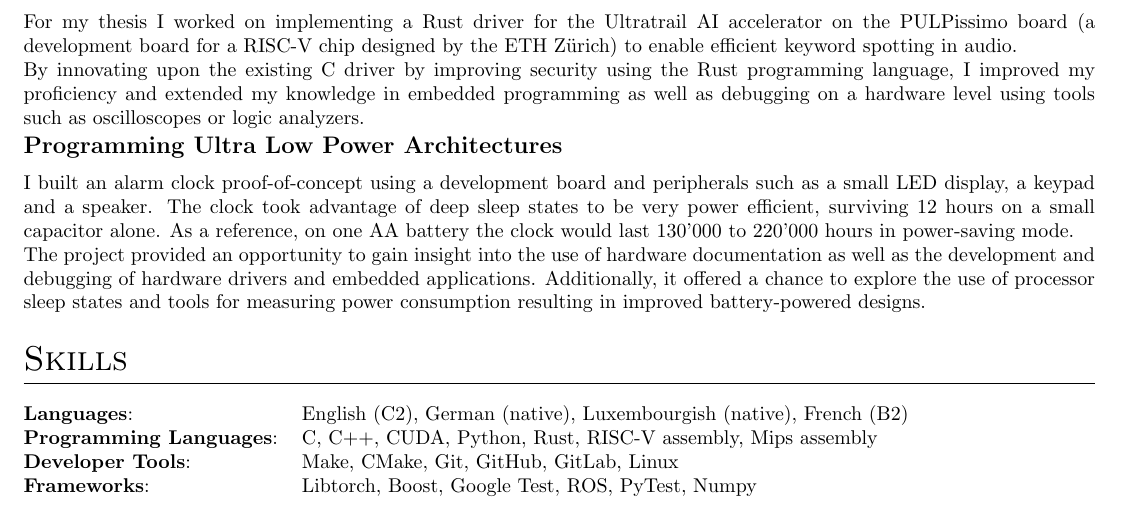
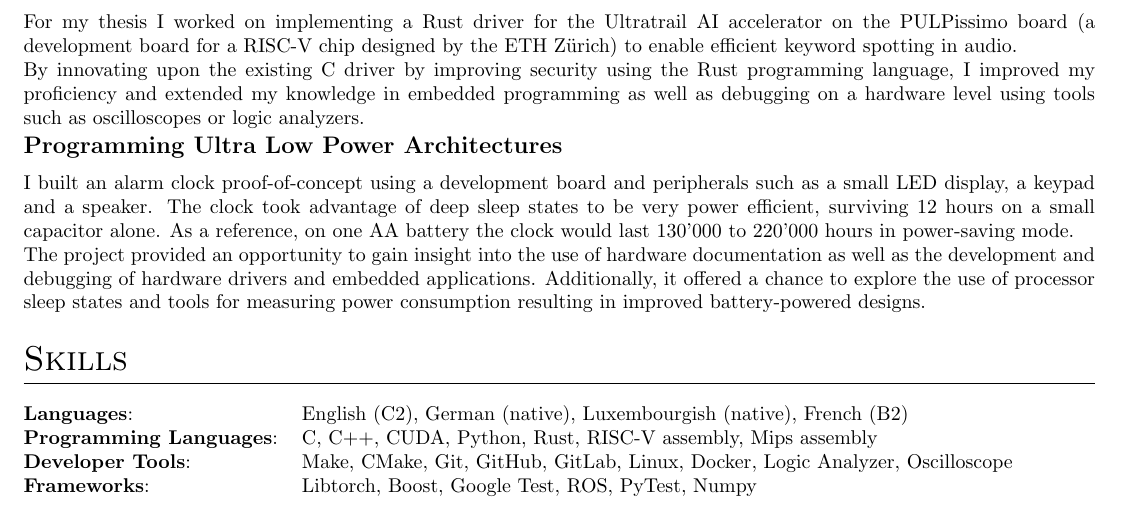
Before and after one commit to TomSchammo/cv, a LaTeX document (en.tex): part of the page, cut so that both start at the same text. Compiled offline with pdfLaTeX.

Commit message:
feat: Update 'developer tools' section

```diff
--- a/en.tex
+++ b/en.tex
@@ -208,7 +208,7 @@
 \begin{tabularx}{\linewidth}{@{}l X@{}}
     \textbf{Languages}: & { English (C2), German (native), Luxembourgish (native), French (B2)} \\
     \textbf{Programming Languages}: & { C, C++, CUDA, Python, Rust, RISC-V assembly, Mips assembly} \\
-    \textbf{Developer Tools}: & { Make, CMake, Git, GitHub, GitLab, Linux} \\
+    \textbf{Developer Tools}: & { Make, CMake, Git, GitHub, GitLab, Linux, Docker, Logic Analyzer, Oscilloscope} \\
     \textbf{Frameworks}: & { Libtorch, Boost, Google Test, ROS, PyTest, Numpy} \\
  % \textbf{Soft Skills}{: } \\
  % \textbf{Areas of Interest}{: } \\
```
